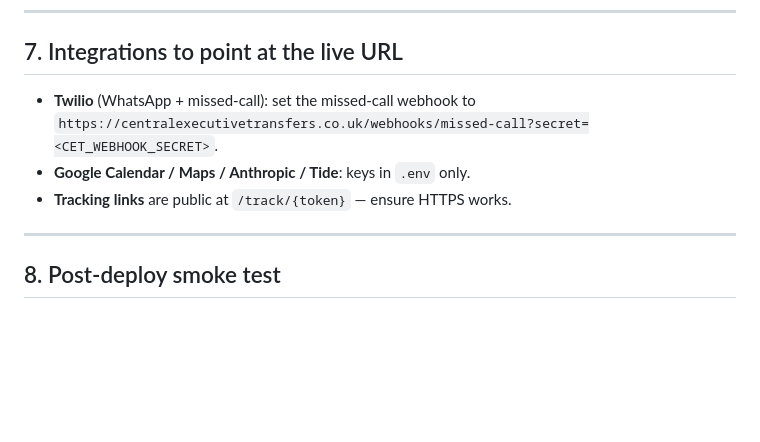
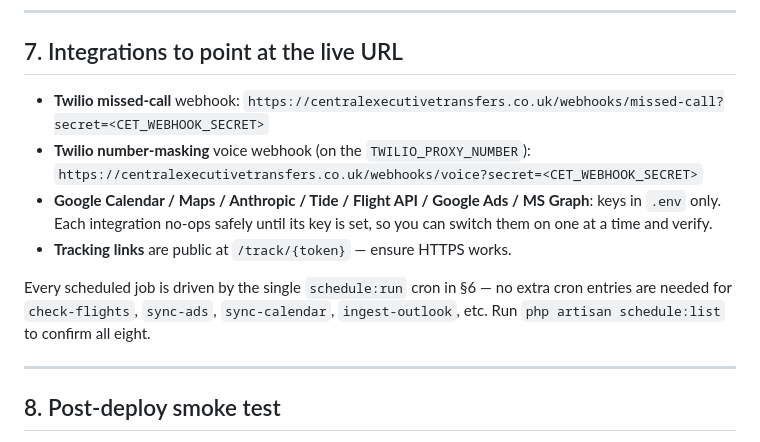
Before and after one commit to CENTRALEXECUTIVE/cet-command-centre, a Markdown page: docs/DEPLOYMENT.md, the part around the change. GitHub-like rendering; blank space fills up the shorter version.

Commit message:
docs: add masking webhook + integration notes to deployment runbook
https://claude.ai/code/session_01Kj7Ncy37td9NwfhyvCuhut

```diff
--- a/docs/DEPLOYMENT.md
+++ b/docs/DEPLOYMENT.md
@@ -121,10 +121,18 @@ invoices) and a database queue. In cPanel → **Cron Jobs** add:
 
 ## 7. Integrations to point at the live URL
 
-- **Twilio** (WhatsApp + missed-call): set the missed-call webhook to
-  `https://centralexecutivetransfers.co.uk/webhooks/missed-call?secret=<CET_WEBHOOK_SECRET>`.
-- **Google Calendar / Maps / Anthropic / Tide**: keys in `.env` only.
+- **Twilio missed-call** webhook:
+  `https://centralexecutivetransfers.co.uk/webhooks/missed-call?secret=<CET_WEBHOOK_SECRET>`
+- **Twilio number-masking** voice webhook (on the `TWILIO_PROXY_NUMBER`):
+  `https://centralexecutivetransfers.co.uk/webhooks/voice?secret=<CET_WEBHOOK_SECRET>`
+- **Google Calendar / Maps / Anthropic / Tide / Flight API / Google Ads /
+  MS Graph**: keys in `.env` only. Each integration no-ops safely until its key
+  is set, so you can switch them on one at a time and verify.
 - **Tracking links** are public at `/track/{token}` — ensure HTTPS works.
+
+Every scheduled job is driven by the single `schedule:run` cron in §6 — no extra
+cron entries are needed for `check-flights`, `sync-ads`, `sync-calendar`,
+`ingest-outlook`, etc. Run `php artisan schedule:list` to confirm all eight.
 
 ---
 
```
